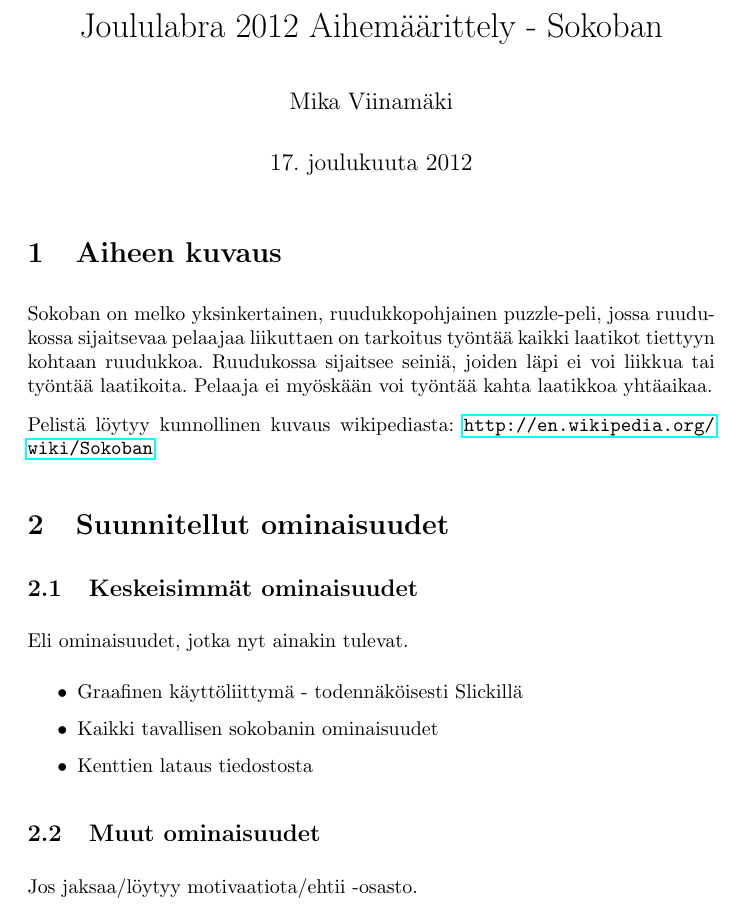
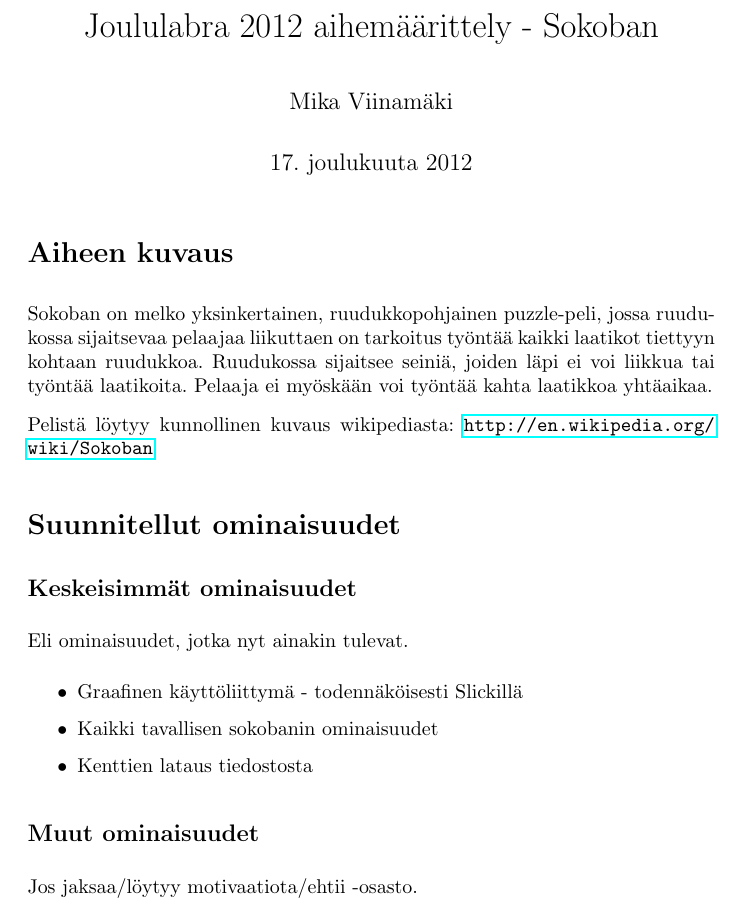
Before and after one commit to Kauhsa/javalabra-sokoban, a LaTeX document (dokumentointi/src/aihemaarittely/aihemaarittely.tex): part of page 1 of 2, cut so that both start at the same text. Compiled offline with pdfLaTeX.

Commit message:
Remove section numbers and change letter to lowercase in title

```diff
--- a/dokumentointi/src/aihemaarittely/aihemaarittely.tex
+++ b/dokumentointi/src/aihemaarittely/aihemaarittely.tex
@@ -8,18 +8,18 @@
 \setlength{\parskip}{0.1in}
 
 \begin{document}
-\title{Joululabra 2012 Aihemäärittely - Sokoban}
+\title{Joululabra 2012 aihemäärittely - Sokoban}
 \author{Mika Viinamäki}
 \maketitle
 
-\section{Aiheen kuvaus}
+\section*{Aiheen kuvaus}
 Sokoban on melko yksinkertainen, ruudukkopohjainen puzzle-peli, jossa ruudukossa sijaitsevaa pelaajaa liikuttaen on tarkoitus työntää kaikki laatikot tiettyyn kohtaan ruudukkoa. Ruudukossa sijaitsee seiniä, joiden läpi ei voi liikkua tai työntää laatikoita. Pelaaja ei myöskään voi työntää kahta laatikkoa yhtäaikaa.
 
 Pelistä löytyy kunnollinen kuvaus wikipediasta: \url{http://en.wikipedia.org/wiki/Sokoban}
 
-\section{Suunnitellut ominaisuudet}
+\section*{Suunnitellut ominaisuudet}
 
-\subsection{Keskeisimmät ominaisuudet}
+\subsection*{Keskeisimmät ominaisuudet}
 
 Eli ominaisuudet, jotka nyt ainakin tulevat.
 
@@ -29,7 +29,7 @@ Eli ominaisuudet, jotka nyt ainakin tulevat.
     \item Kenttien lataus tiedostosta
 \end{itemize}
 
-\subsection{Muut ominaisuudet}
+\subsection*{Muut ominaisuudet}
 
 Jos jaksaa/löytyy motivaatiota/ehtii -osasto.
 
```
Also changed, not shown: dokumentointi/aihemaarittely.pdf.
